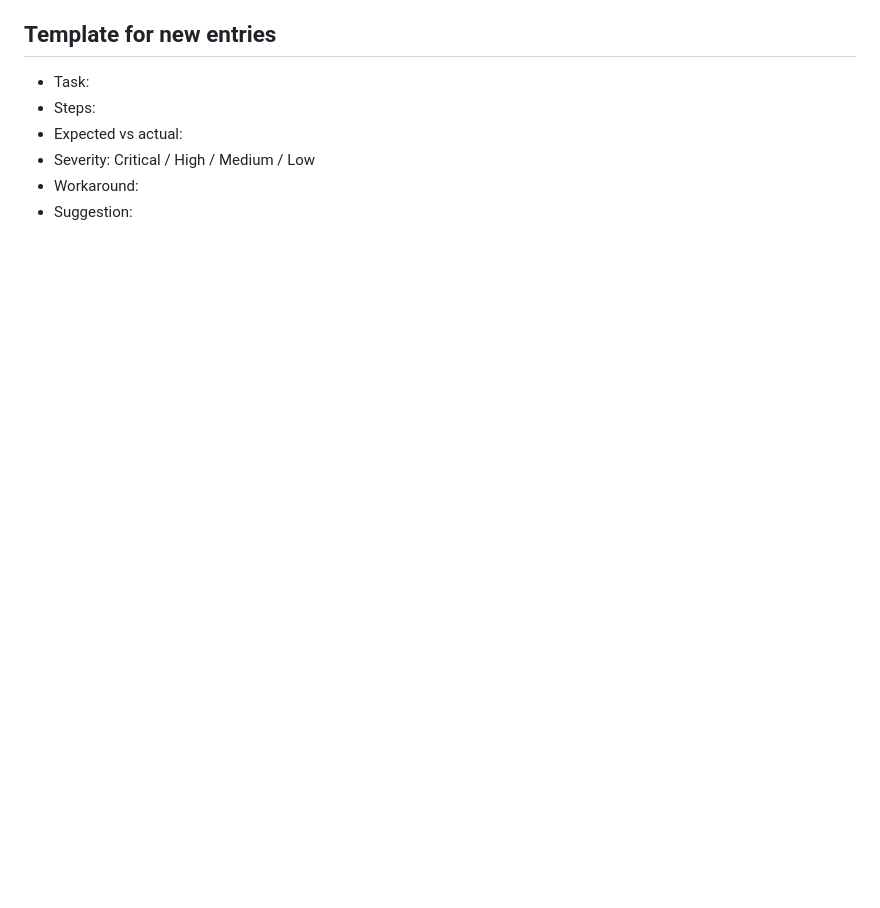
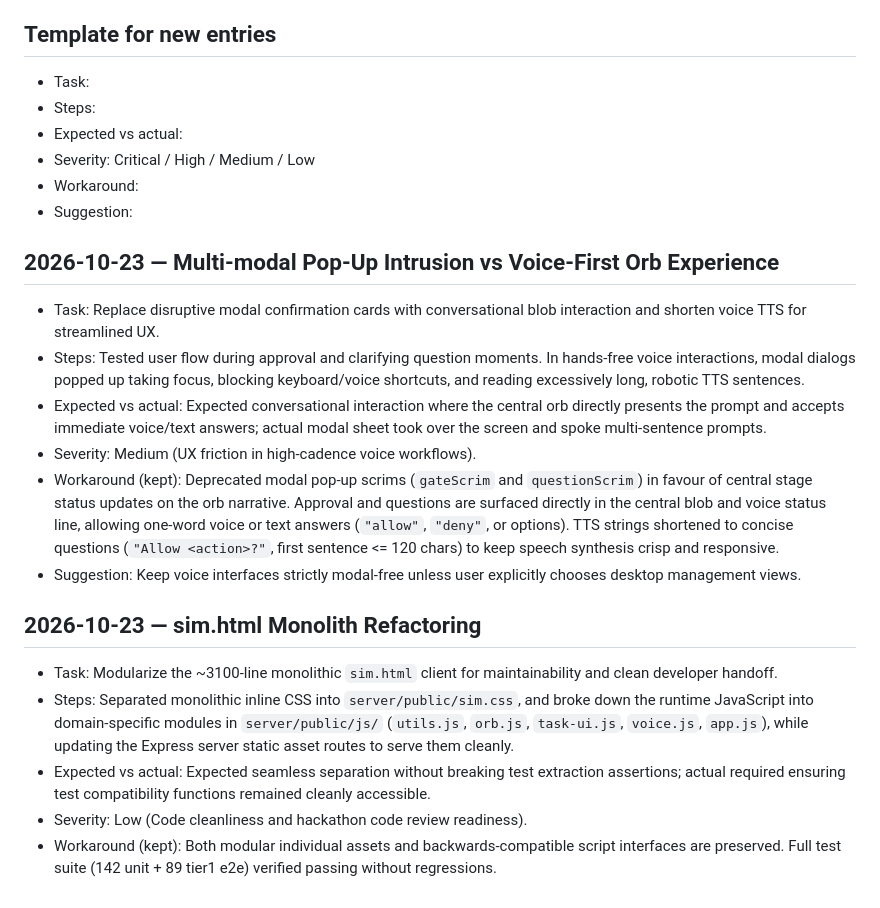
Before and after one commit to Fabshkiee/REACH, a Markdown page: docs/friction-log.md, the part around the change. GitHub-like rendering; blank space fills up the shorter version.

Commit message:
docs(friction-log): record pop-up removal, voice UX shortening, and sim modularization

```diff
--- a/docs/friction-log.md
+++ b/docs/friction-log.md
@@ -547,3 +547,23 @@ workaround / actionable suggestion. Add one entry per obstacle; never fabricate.
 * Severity: Critical / High / Medium / Low
 * Workaround:
 * Suggestion:
+
+
+
+
+
+
+## 2026-10-23 — Multi-modal Pop-Up Intrusion vs Voice-First Orb Experience
+* Task: Replace disruptive modal confirmation cards with conversational blob interaction and shorten voice TTS for streamlined UX.
+* Steps: Tested user flow during approval and clarifying question moments. In hands-free voice interactions, modal dialogs popped up taking focus, blocking keyboard/voice shortcuts, and reading excessively long, robotic TTS sentences.
+* Expected vs actual: Expected conversational interaction where the central orb directly presents the prompt and accepts immediate voice/text answers; actual modal sheet took over the screen and spoke multi-sentence prompts.
+* Severity: Medium (UX friction in high-cadence voice workflows).
+* Workaround (kept): Deprecated modal pop-up scrims (`gateScrim` and `questionScrim`) in favour of central stage status updates on the orb narrative. Approval and questions are surfaced directly in the central blob and voice status line, allowing one-word voice or text answers (`"allow"`, `"deny"`, or options). TTS strings shortened to concise questions (`"Allow <action>?"`, first sentence <= 120 chars) to keep speech synthesis crisp and responsive.
+* Suggestion: Keep voice interfaces strictly modal-free unless user explicitly chooses desktop management views.
+
+## 2026-10-23 — sim.html Monolith Refactoring
+* Task: Modularize the ~3100-line monolithic `sim.html` client for maintainability and clean developer handoff.
+* Steps: Separated monolithic inline CSS into `server/public/sim.css`, and broke down the runtime JavaScript into domain-specific modules in `server/public/js/` (`utils.js`, `orb.js`, `task-ui.js`, `voice.js`, `app.js`), while updating the Express server static asset routes to serve them cleanly.
+* Expected vs actual: Expected seamless separation without breaking test extraction assertions; actual required ensuring test compatibility functions remained cleanly accessible.
+* Severity: Low (Code cleanliness and hackathon code review readiness).
+* Workaround (kept): Both modular individual assets and backwards-compatible script interfaces are preserved. Full test suite (142 unit + 89 tier1 e2e) verified passing without regressions.
```
